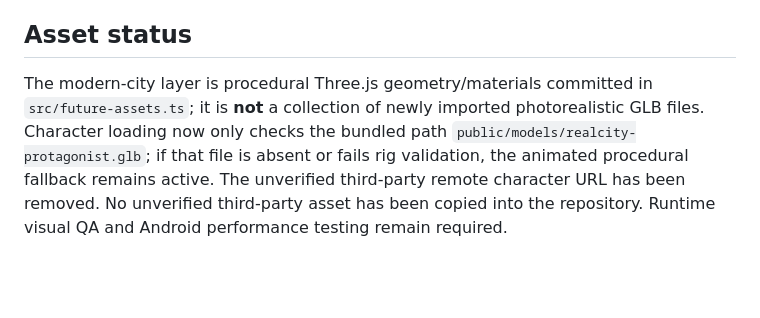
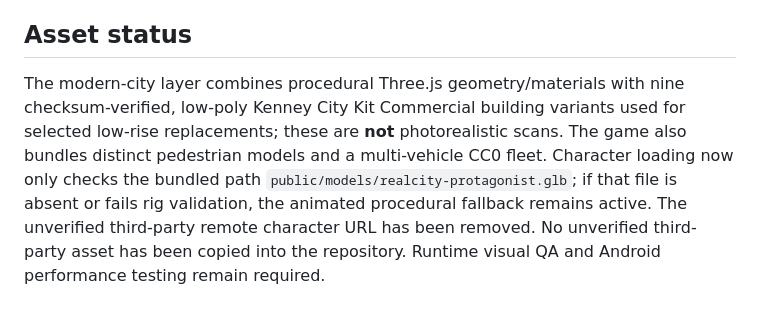
Before and after one commit to spyeditz394-dotcom/Realcity-, a Markdown page: README.md, the part around the change. Rendered like a GitHub page; blank space fills up the shorter version.

Commit message:
Document REALCITY city asset expansion

```diff
--- a/README.md
+++ b/README.md
@@ -49,4 +49,4 @@ Use glTF/GLB with mesh compression where compatible, KTX2/Basis texture compress
 
 ## Asset status
 
-The modern-city layer is procedural Three.js geometry/materials committed in `src/future-assets.ts`; it is **not** a collection of newly imported photorealistic GLB files. Character loading now only checks the bundled path `public/models/realcity-protagonist.glb`; if that file is absent or fails rig validation, the animated procedural fallback remains active. The unverified third-party remote character URL has been removed. No unverified third-party asset has been copied into the repository. Runtime visual QA and Android performance testing remain required.
+The modern-city layer combines procedural Three.js geometry/materials with nine checksum-verified, low-poly Kenney City Kit Commercial building variants used for selected low-rise replacements; these are **not** photorealistic scans. The game also bundles distinct pedestrian models and a multi-vehicle CC0 fleet. Character loading now only checks the bundled path `public/models/realcity-protagonist.glb`; if that file is absent or fails rig validation, the animated procedural fallback remains active. The unverified third-party remote character URL has been removed. No unverified third-party asset has been copied into the repository. Runtime visual QA and Android performance testing remain required.
```
